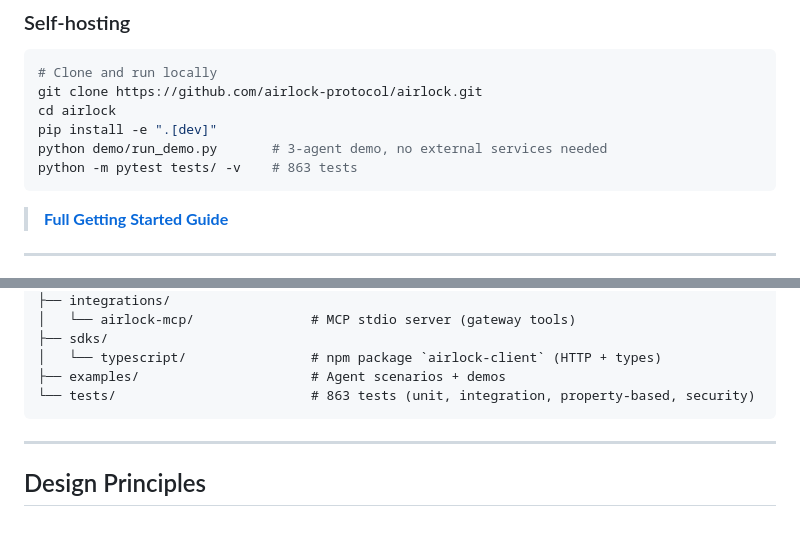
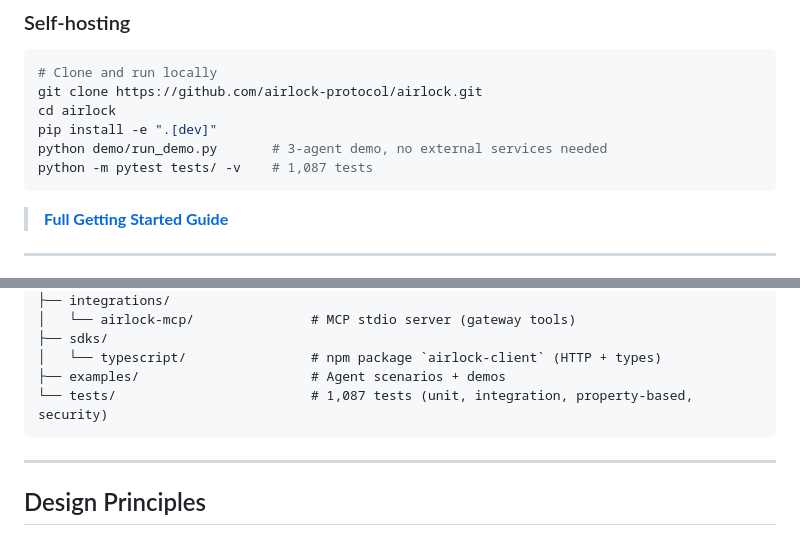
Before and after one commit to airlock-protocol/airlock, a Markdown page: README.md, 2 parts joined by grey strips. Drawn GitHub-style.

Commit message:
Correct stated test count
Signed-off-by: shivdeep1 <shivdeepsachdeva@gmail.com>

````diff
--- a/README.md
+++ b/README.md
@@ -130,7 +130,7 @@ git clone https://github.com/airlock-protocol/airlock.git
 cd airlock
 pip install -e ".[dev]"
 python demo/run_demo.py       # 3-agent demo, no external services needed
-python -m pytest tests/ -v    # 863 tests
+python -m pytest tests/ -v    # 1,087 tests
 ```
 
 > **[Full Getting Started Guide](GETTING_STARTED.md)**
@@ -333,7 +333,7 @@ airlock-protocol/
 ├── sdks/
 │   └── typescript/                # npm package `airlock-client` (HTTP + types)
 ├── examples/                      # Agent scenarios + demos
-└── tests/                         # 863 tests (unit, integration, property-based, security)
+└── tests/                         # 1,087 tests (unit, integration, property-based, security)
 ```
 
 ---
````
